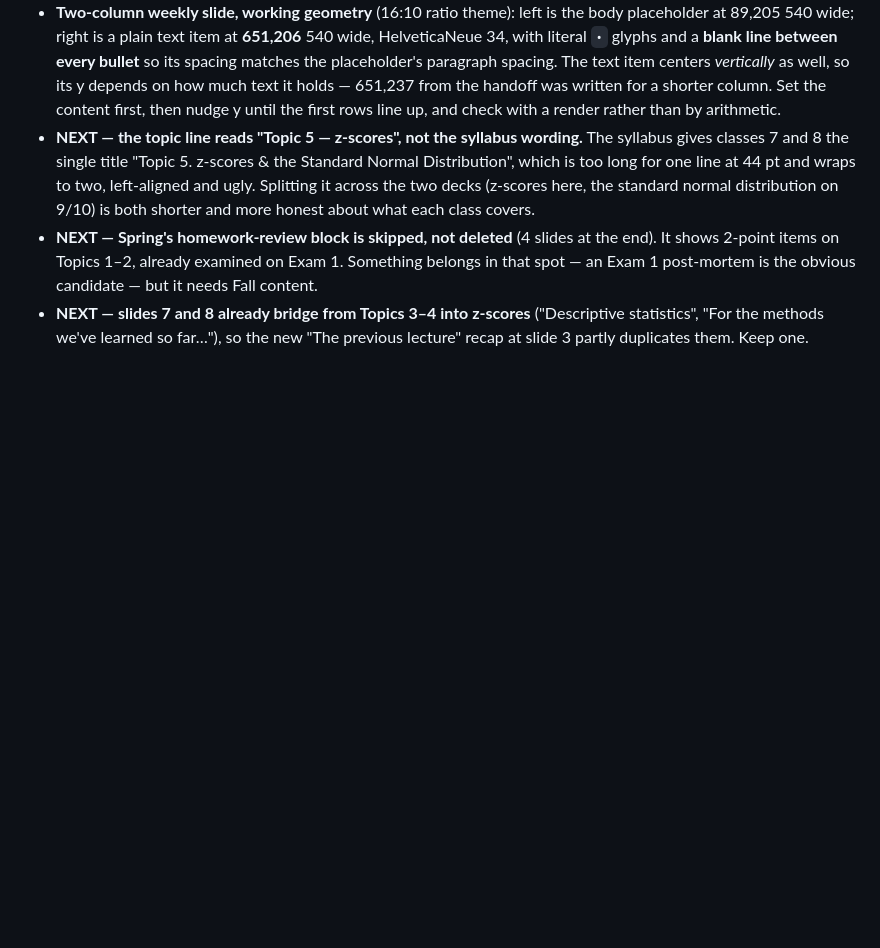
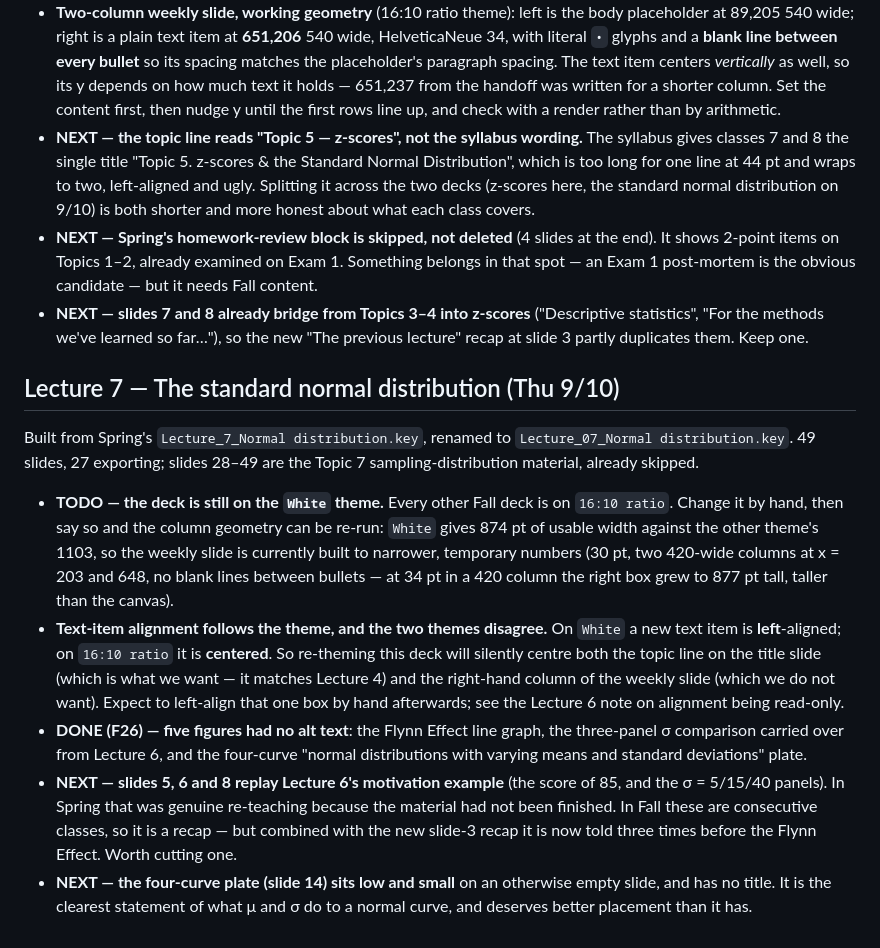
Before and after one commit to feilong/PSYC220, a Markdown page: slides/lecture_notes.md, the part around the change. Rendered like a GitHub page; blank space fills up the shorter version.

Commit message:
Record Lecture 7, and that text alignment flips with the theme
The two themes disagree about a new text item's default alignment: White
left-aligns, 16:10 ratio centers. That is why the same build script gives
a left-aligned right column in Lecture 7 and a centered one in Lecture 6,
and it means re-theming this deck will silently centre a column that needs
to stay left. Since alignment is read-only from AppleScript, note it as a
manual step rather than a surprise.

Also records that Lecture 7's weekly slide uses temporary narrower
geometry because White has 874pt of usable width against 1103.

Co-Authored-By: Claude Opus 5 <noreply@anthropic.com>

```diff
--- a/slides/lecture_notes.md
+++ b/slides/lecture_notes.md
@@ -462,3 +462,35 @@ Fall Lecture 7, so this was a clean 1:1 split — unlike Lectures 3/4.
 - **NEXT — slides 7 and 8 already bridge from Topics 3–4 into z-scores**
   ("Descriptive statistics", "For the methods we've learned so far…"), so the new
   "The previous lecture" recap at slide 3 partly duplicates them. Keep one.
+
+## Lecture 7 — The standard normal distribution (Thu 9/10)
+
+Built from Spring's `Lecture_7_Normal distribution.key`, renamed to
+`Lecture_07_Normal distribution.key`. 49 slides, 27 exporting; slides 28–49 are
+the Topic 7 sampling-distribution material, already skipped.
+
+- **TODO — the deck is still on the `White` theme.** Every other Fall deck is on
+  `16:10 ratio`. Change it by hand, then say so and the column geometry can be
+  re-run: `White` gives 874 pt of usable width against the other theme's 1103,
+  so the weekly slide is currently built to narrower, temporary numbers
+  (30 pt, two 420-wide columns at x = 203 and 648, no blank lines between
+  bullets — at 34 pt in a 420 column the right box grew to 877 pt tall, taller
+  than the canvas).
+- **Text-item alignment follows the theme, and the two themes disagree.** On
+  `White` a new text item is **left**-aligned; on `16:10 ratio` it is
+  **centered**. So re-theming this deck will silently centre both the topic line
+  on the title slide (which is what we want — it matches Lecture 4) and the
+  right-hand column of the weekly slide (which we do not want). Expect to
+  left-align that one box by hand afterwards; see the Lecture 6 note on
+  alignment being read-only.
+- **DONE (F26) — five figures had no alt text**: the Flynn Effect line graph, the
+  three-panel σ comparison carried over from Lecture 6, and the four-curve
+  "normal distributions with varying means and standard deviations" plate.
+- **NEXT — slides 5, 6 and 8 replay Lecture 6's motivation example** (the score
+  of 85, and the σ = 5/15/40 panels). In Spring that was genuine re-teaching
+  because the material had not been finished. In Fall these are consecutive
+  classes, so it is a recap — but combined with the new slide-3 recap it is now
+  told three times before the Flynn Effect. Worth cutting one.
+- **NEXT — the four-curve plate (slide 14) sits low and small** on an otherwise
+  empty slide, and has no title. It is the clearest statement of what μ and σ do
+  to a normal curve, and deserves better placement than it has.
```
